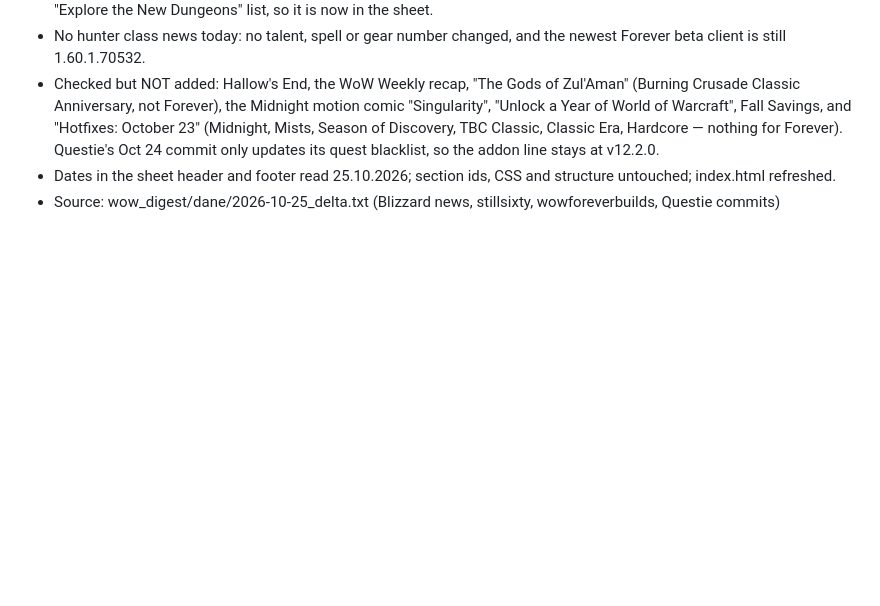
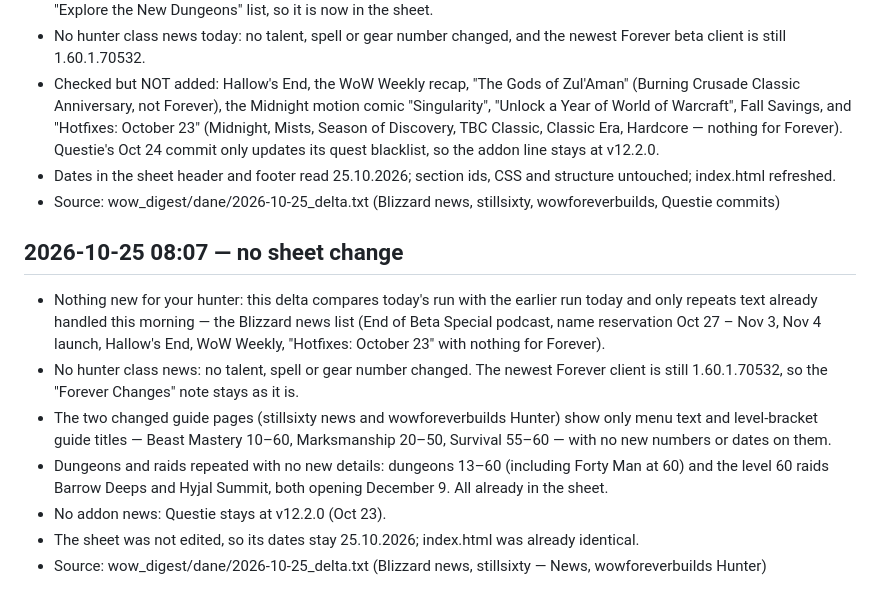
Before and after one commit to RGX78/wow-forever-hunter, a Markdown page: RAPORTY.md, the part around the change. Drawn GitHub-style; blank space fills up the shorter version.

Commit message:
digest(VPS): log run - no new Forever hunter news

```diff
--- a/RAPORTY.md
+++ b/RAPORTY.md
@@ -289,3 +289,12 @@ Entries appear here when the server adds something to the sheet.
 - Checked but NOT added: Hallow's End, the WoW Weekly recap, "The Gods of Zul'Aman" (Burning Crusade Classic Anniversary, not Forever), the Midnight motion comic "Singularity", "Unlock a Year of World of Warcraft", Fall Savings, and "Hotfixes: October 23" (Midnight, Mists, Season of Discovery, TBC Classic, Classic Era, Hardcore — nothing for Forever). Questie's Oct 24 commit only updates its quest blacklist, so the addon line stays at v12.2.0.
 - Dates in the sheet header and footer read 25.10.2026; section ids, CSS and structure untouched; index.html refreshed.
 - Source: wow_digest/dane/2026-10-25_delta.txt (Blizzard news, stillsixty, wowforeverbuilds, Questie commits)
+
+## 2026-10-25 08:07 — no sheet change
+- Nothing new for your hunter: this delta compares today's run with the earlier run today and only repeats text already handled this morning — the Blizzard news list (End of Beta Special podcast, name reservation Oct 27 – Nov 3, Nov 4 launch, Hallow's End, WoW Weekly, "Hotfixes: October 23" with nothing for Forever).
+- No hunter class news: no talent, spell or gear number changed. The newest Forever client is still 1.60.1.70532, so the "Forever Changes" note stays as it is.
+- The two changed guide pages (stillsixty news and wowforeverbuilds Hunter) show only menu text and level-bracket guide titles — Beast Mastery 10–60, Marksmanship 20–50, Survival 55–60 — with no new numbers or dates on them.
+- Dungeons and raids repeated with no new details: dungeons 13–60 (including Forty Man at 60) and the level 60 raids Barrow Deeps and Hyjal Summit, both opening December 9. All already in the sheet.
+- No addon news: Questie stays at v12.2.0 (Oct 23).
+- The sheet was not edited, so its dates stay 25.10.2026; index.html was already identical.
+- Source: wow_digest/dane/2026-10-25_delta.txt (Blizzard news, stillsixty — News, wowforeverbuilds Hunter)
```
Also changed, not shown: NEWSY.md (+1 -0 lines).
